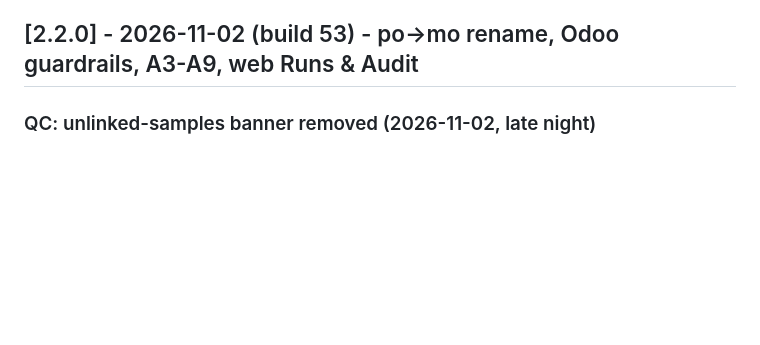
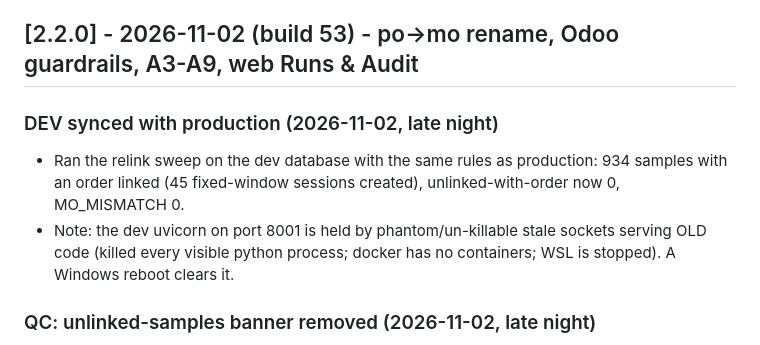
Before and after one commit to Pitonesku/mes_pft, a Markdown page: docs/CHANGELOG.md, the part around the change. Rendered like a GitHub page; blank space fills up the shorter version.

Commit message:
docs: dev DB synced with production (relink) + port 8001 phantom note

```diff
--- a/docs/CHANGELOG.md
+++ b/docs/CHANGELOG.md
@@ -6,6 +6,10 @@ The format is based on [Keep a Changelog](https://keepachangelog.com/en/1.0.0/),
 and this project adheres to [Semantic Versioning](https://semver.org/spec/v2.0.0.html).
 
 ## [2.2.0] - 2026-11-02 (build 53) - po->mo rename, Odoo guardrails, A3-A9, web Runs & Audit
+
+### DEV synced with production (2026-11-02, late night)
+- Ran the relink sweep on the dev database with the same rules as production: 934 samples with an order linked (45 fixed-window sessions created), unlinked-with-order now 0, MO_MISMATCH 0.
+- Note: the dev uvicorn on port 8001 is held by phantom/un-killable stale sockets serving OLD code (killed every visible python process; docker has no containers; WSL is stopped). A Windows reboot clears it.
 
 ### QC: unlinked-samples banner removed (2026-11-02, late night)
 - Removed the admin "Unlinked samples ... Relink now" banner from the Quality Control screen (samples now link to fixed shifts by clock time automatically). The backend endpoints (`/quality/relink`, `/quality/unlinked-summary`) stay available.
```
